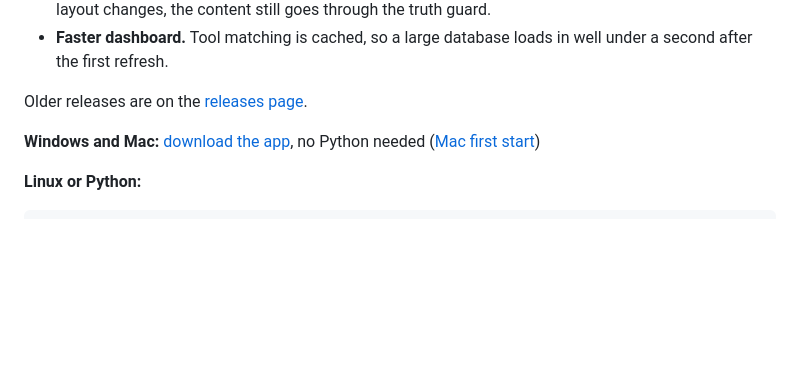
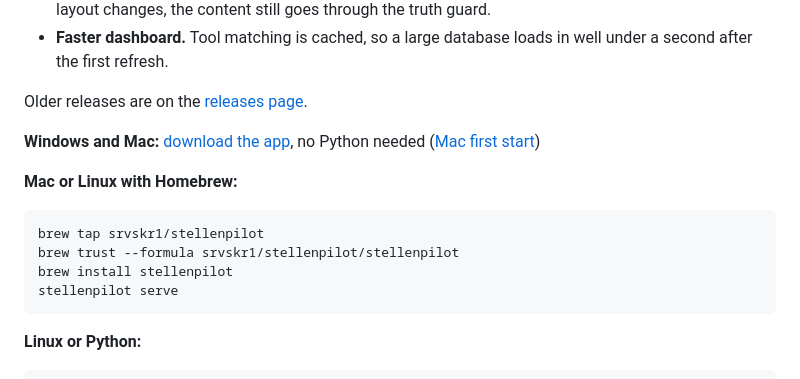
Before and after one commit to RoWe90/stellenpilot, a Markdown page: README.md, the part around the change. Rendered like a GitHub page; blank space fills up the shorter version.

Commit message:
README: Homebrew install in the quick start

````diff
--- a/README.md
+++ b/README.md
@@ -48,6 +48,15 @@
 Older releases are on the [releases page](https://github.com/srvskr1/stellenpilot/releases).
 
 **Windows and Mac:** [download the app](https://github.com/srvskr1/stellenpilot/releases/latest), no Python needed ([Mac first start](https://github.com/srvskr1/stellenpilot/blob/main/docs/mac.md))
+
+**Mac or Linux with Homebrew:**
+
+```bash
+brew tap srvskr1/stellenpilot
+brew trust --formula srvskr1/stellenpilot/stellenpilot
+brew install stellenpilot
+stellenpilot serve
+```
 
 **Linux or Python:**
 
````
